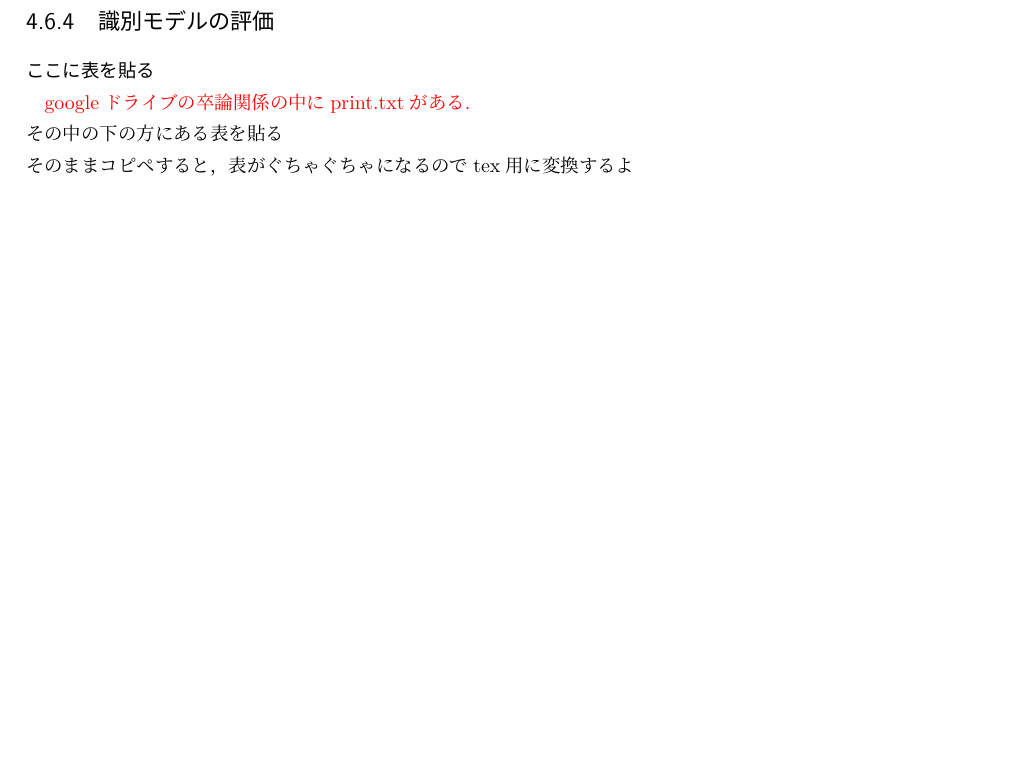
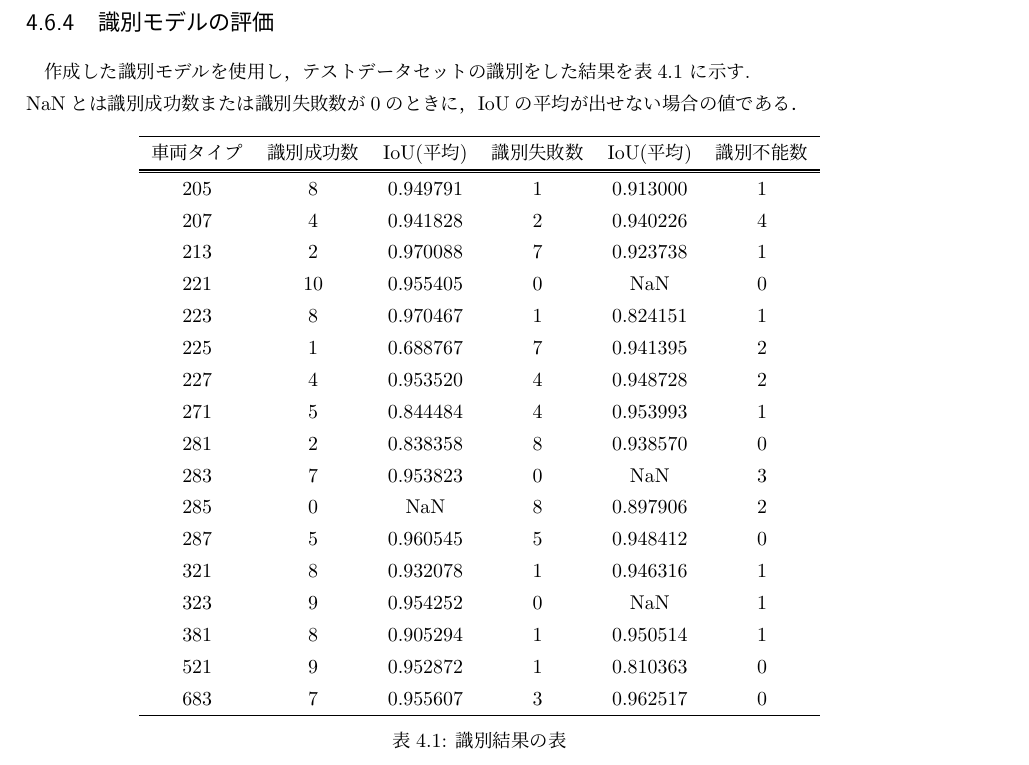
Before and after one commit to urorontea/ssd_mint, a LaTeX book (paper/paper.tex, which reads paper/chap4.tex): part of page 16 of 24, cut so that both start at the same text, the shorter picture padded with empty space. The pictures show the PDF file paper/paper.pdf that the author committed with the source.

Commit message:
識別結果の表を追加

```diff
--- a/paper/chap4.tex
+++ b/paper/chap4.tex
@@ -65,7 +65,35 @@ YOLOv8はYOLOシリーズの最新バージョンであり，ディープラー
 モデルが予測した領域と答えの領域が完全に一致しているときのIoUは1.0となり，全く重なりがない場合のIoUは0.0である．
 
 \subsection{識別モデルの評価}
-\subsubsection{ここに表を貼る}
-\red{googleドライブの卒論関係の中にprint.txtがある.}\\
-その中の下の方にある表を貼る\\
-そのままコピペすると，表がぐちゃぐちゃになるのでtex用に変換するよ\\
+作成した識別モデルを使用し，テストデータセットの識別をした結果を表\ref{tab:identification_results} に示す.\\
+NaNとは識別成功数または識別失敗数が0のときに，IoUの平均が出せない場合の値である．
+\begin{table}[htbp]
+	\centering
+	\begin{tabular}{cccccc}
+		\hline
+		車両タイプ & 識別成功数 & IoU(平均) & 識別失敗数 & IoU(平均) & 識別不能数 \\
+		\hline \hline
+		% ここにデータを入力
+		\hline
+		205 & 8 & 0.949791 & 1 & 0.913000 & 1 \\
+		207 & 4 & 0.941828 & 2 & 0.940226 & 4 \\
+		213 & 2 & 0.970088 & 7 & 0.923738 & 1 \\
+		221 & 10 & 0.955405 & 0 & NaN & 0 \\
+		223 & 8 & 0.970467 & 1 & 0.824151 & 1 \\
+		225 & 1 & 0.688767 & 7 & 0.941395 & 2 \\
+		227 & 4 & 0.953520 & 4 & 0.948728 & 2 \\
+		271 & 5 & 0.844484 & 4 & 0.953993 & 1 \\
+		281 & 2 & 0.838358 & 8 & 0.938570 & 0 \\
+		283 & 7 & 0.953823 & 0 & NaN & 3 \\
+		285 & 0 & NaN & 8 & 0.897906 & 2 \\
+		287 & 5 & 0.960545 & 5 & 0.948412 & 0 \\
+		321 & 8 & 0.932078 & 1 & 0.946316 & 1 \\
+		323 & 9 & 0.954252 & 0 & NaN & 1 \\
+		381 & 8 & 0.905294 & 1 & 0.950514 & 1 \\
+		521 & 9 & 0.952872 & 1 & 0.810363 & 0 \\
+		683 & 7 & 0.955607 & 3 & 0.962517 & 0 \\
+		\hline
+	\end{tabular}
+	\caption{識別結果の表}
+	\label{tab:identification_results}
+\end{table}
```
Also changed, not shown: paper/paper.tex (+2 -0 lines), paper/paper.pdf, 6 other files.
